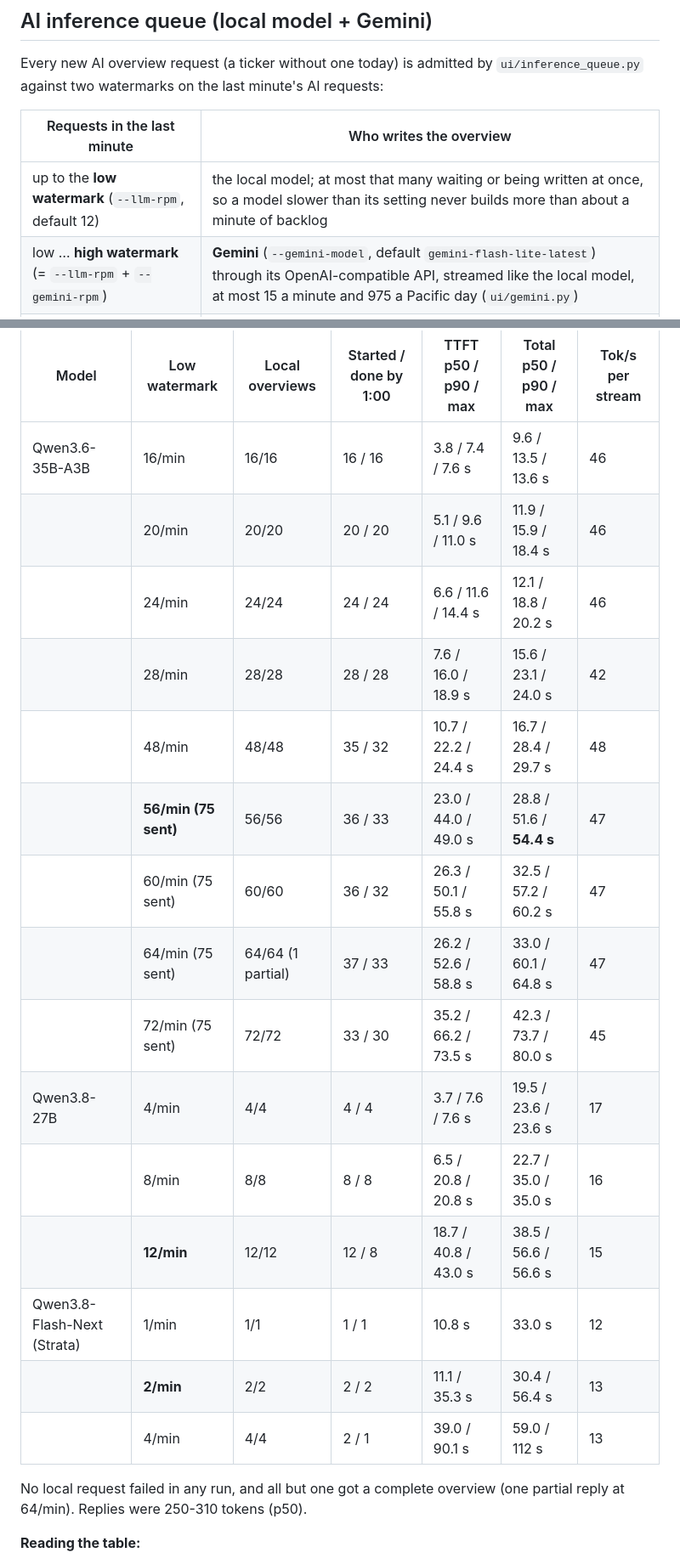
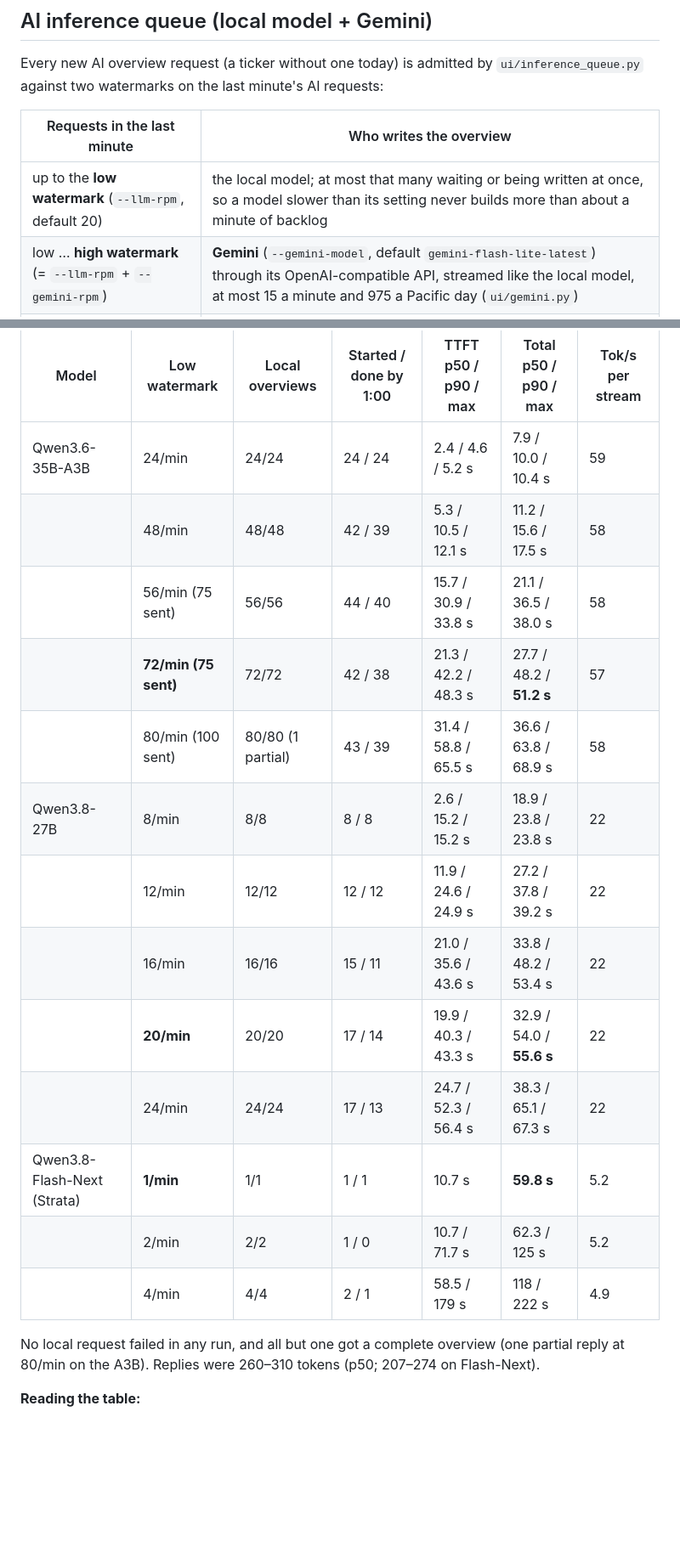
Before and after one commit to duman190/the-lynch-pin, a Markdown page: ui/README.md, 2 parts joined by grey strips. Shown at 85% size. GitHub-like rendering; blank space fills up the shorter version.

```diff
--- a/ui/README.md
+++ b/ui/README.md
@@ -322,7 +322,7 @@ Every new AI overview request (a ticker without one today) is admitted by `ui/in
 
 | Requests in the last minute | Who writes the overview |
 |---|---|
-| up to the **low watermark** (`--llm-rpm`, default 12) | the local model; at most that many waiting or being written at once, so a model slower than its setting never builds more than about a minute of backlog |
+| up to the **low watermark** (`--llm-rpm`, default 20) | the local model; at most that many waiting or being written at once, so a model slower than its setting never builds more than about a minute of backlog |
 | low … **high watermark** (= `--llm-rpm` + `--gemini-rpm`) | **Gemini** (`--gemini-model`, default `gemini-flash-lite-latest`) through its OpenAI-compatible API, streamed like the local model, at most 15 a minute and 975 a Pacific day (`ui/gemini.py`) |
 | above the high watermark | nobody for now: the page shows the rule-based **Quick overview** with **↻ Retry AI**, which counts down `retry_after` (when a slot frees up) |
 
@@ -356,22 +358,20 @@ Gemini's line is from the four 2026-10-07 runs (Flash-Lite at 15 a minute, n=60)
 
 | Model | Low watermark | Local overviews | Started / done by 1:00 | TTFT p50 / p90 / max | Total p50 / p90 / max | Tok/s per stream |
 |---|---|---|---|---|---|---|
-| Qwen3.6-35B-A3B | 16/min | 16/16 | 16 / 16 | 3.8 / 7.4 / 7.6 s | 9.6 / 13.5 / 13.6 s | 46 |
-| | 20/min | 20/20 | 20 / 20 | 5.1 / 9.6 / 11.0 s | 11.9 / 15.9 / 18.4 s | 46 |
-| | 24/min | 24/24 | 24 / 24 | 6.6 / 11.6 / 14.4 s | 12.1 / 18.8 / 20.2 s | 46 |
-| | 28/min | 28/28 | 28 / 28 | 7.6 / 16.0 / 18.9 s | 15.6 / 23.1 / 24.0 s | 42 |
-| | 48/min | 48/48 | 35 / 32 | 10.7 / 22.2 / 24.4 s | 16.7 / 28.4 / 29.7 s | 48 |
-| | **56/min (75 sent)** | 56/56 | 36 / 33 | 23.0 / 44.0 / 49.0 s | 28.8 / 51.6 / **54.4 s** | 47 |
-| | 60/min (75 sent) | 60/60 | 36 / 32 | 26.3 / 50.1 / 55.8 s | 32.5 / 57.2 / 60.2 s | 47 |
-| | 64/min (75 sent) | 64/64 (1 partial) | 37 / 33 | 26.2 / 52.6 / 58.8 s | 33.0 / 60.1 / 64.8 s | 47 |
-| | 72/min (75 sent) | 72/72 | 33 / 30 | 35.2 / 66.2 / 73.5 s | 42.3 / 73.7 / 80.0 s | 45 |
-| Qwen3.8-27B | 4/min | 4/4 | 4 / 4 | 3.7 / 7.6 / 7.6 s | 19.5 / 23.6 / 23.6 s | 17 |
-| | 8/min | 8/8 | 8 / 8 | 6.5 / 20.8 / 20.8 s | 22.7 / 35.0 / 35.0 s | 16 |
-| | **12/min** | 12/12 | 12 / 8 | 18.7 / 40.8 / 43.0 s | 38.5 / 56.6 / 56.6 s | 15 |
-| Qwen3.8-Flash-Next (Strata) | 1/min | 1/1 | 1 / 1 | 10.8 s | 33.0 s | 12 |
-| | **2/min** | 2/2 | 2 / 2 | 11.1 / 35.3 s | 30.4 / 56.4 s | 13 |
-| | 4/min | 4/4 | 2 / 1 | 39.0 / 90.1 s | 59.0 / 112 s | 13 |
+| Qwen3.6-35B-A3B | 24/min | 24/24 | 24 / 24 | 2.4 / 4.6 / 5.2 s | 7.9 / 10.0 / 10.4 s | 59 |
+| | 48/min | 48/48 | 42 / 39 | 5.3 / 10.5 / 12.1 s | 11.2 / 15.6 / 17.5 s | 58 |
+| | 56/min (75 sent) | 56/56 | 44 / 40 | 15.7 / 30.9 / 33.8 s | 21.1 / 36.5 / 38.0 s | 58 |
+| | **72/min (75 sent)** | 72/72 | 42 / 38 | 21.3 / 42.2 / 48.3 s | 27.7 / 48.2 / **51.2 s** | 57 |
+| | 80/min (100 sent) | 80/80 (1 partial) | 43 / 39 | 31.4 / 58.8 / 65.5 s | 36.6 / 63.8 / 68.9 s | 58 |
+| Qwen3.8-27B | 8/min | 8/8 | 8 / 8 | 2.6 / 15.2 / 15.2 s | 18.9 / 23.8 / 23.8 s | 22 |
+| | 12/min | 12/12 | 12 / 12 | 11.9 / 24.6 / 24.9 s | 27.2 / 37.8 / 39.2 s | 22 |
+| | 16/min | 16/16 | 15 / 11 | 21.0 / 35.6 / 43.6 s | 33.8 / 48.2 / 53.4 s | 22 |
+| | **20/min** | 20/20 | 17 / 14 | 19.9 / 40.3 / 43.3 s | 32.9 / 54.0 / **55.6 s** | 22 |
+| | 24/min | 24/24 | 17 / 13 | 24.7 / 52.3 / 56.4 s | 38.3 / 65.1 / 67.3 s | 22 |
+| Qwen3.8-Flash-Next (Strata) | **1/min** | 1/1 | 1 / 1 | 10.7 s | **59.8 s** | 5.2 |
+| | 2/min | 2/2 | 1 / 0 | 10.7 / 71.7 s | 62.3 / 125 s | 5.2 |
+| | 4/min | 4/4 | 2 / 1 | 58.5 / 179 s | 118 / 222 s | 4.9 |
 
-No local request failed in any run, and all but one got a complete overview (one partial reply at 64/min). Replies were 250-310 tokens (p50).
+No local request failed in any run, and all but one got a complete overview (one partial reply at 80/min on the A3B). Replies were 260–310 tokens (p50; 207–274 on Flash-Next).
 
 **Reading the table:**
```
Also changed, not shown: other parts of ui/README.md (+52 -47 lines), README.md (+4 -5 lines), ui/docs/inference_bench_m6.png, 6 other files.
